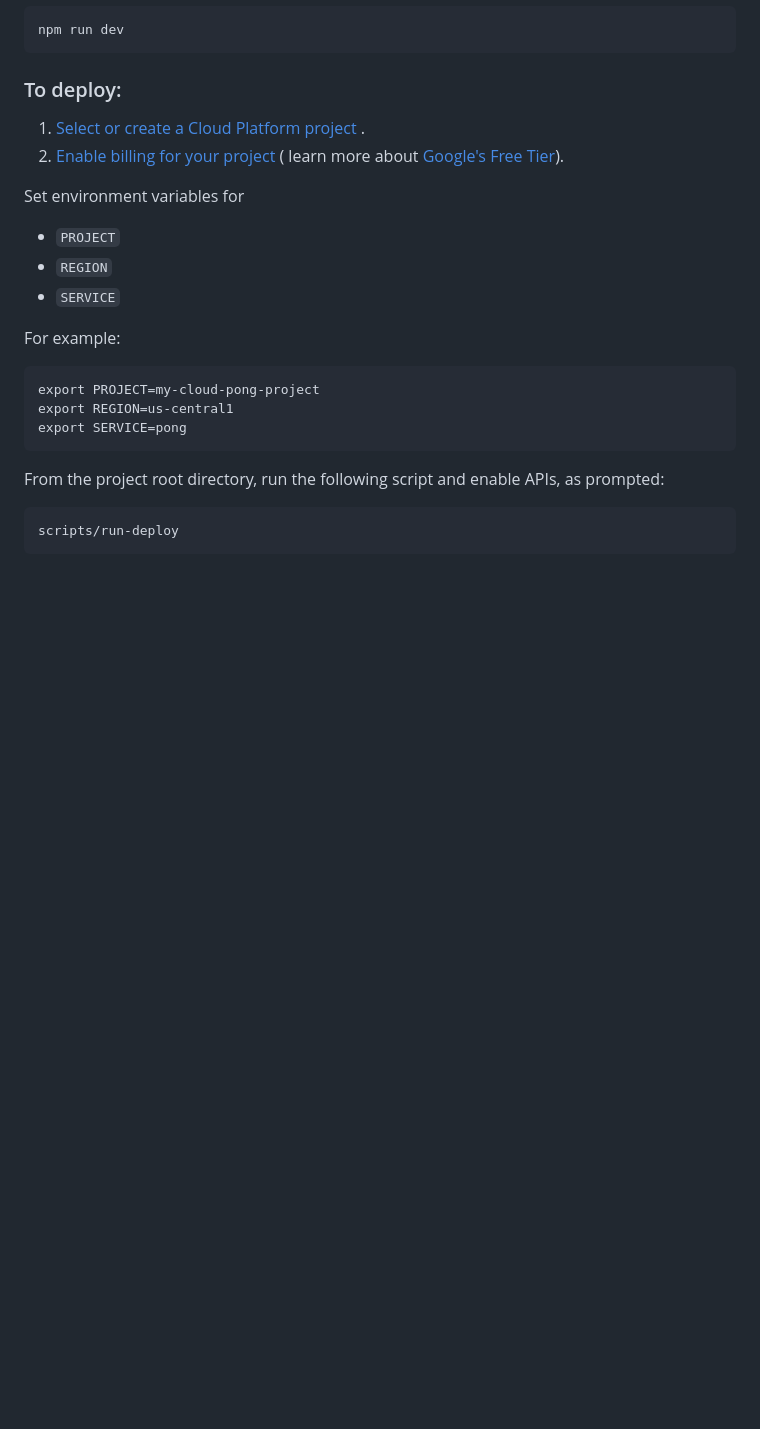
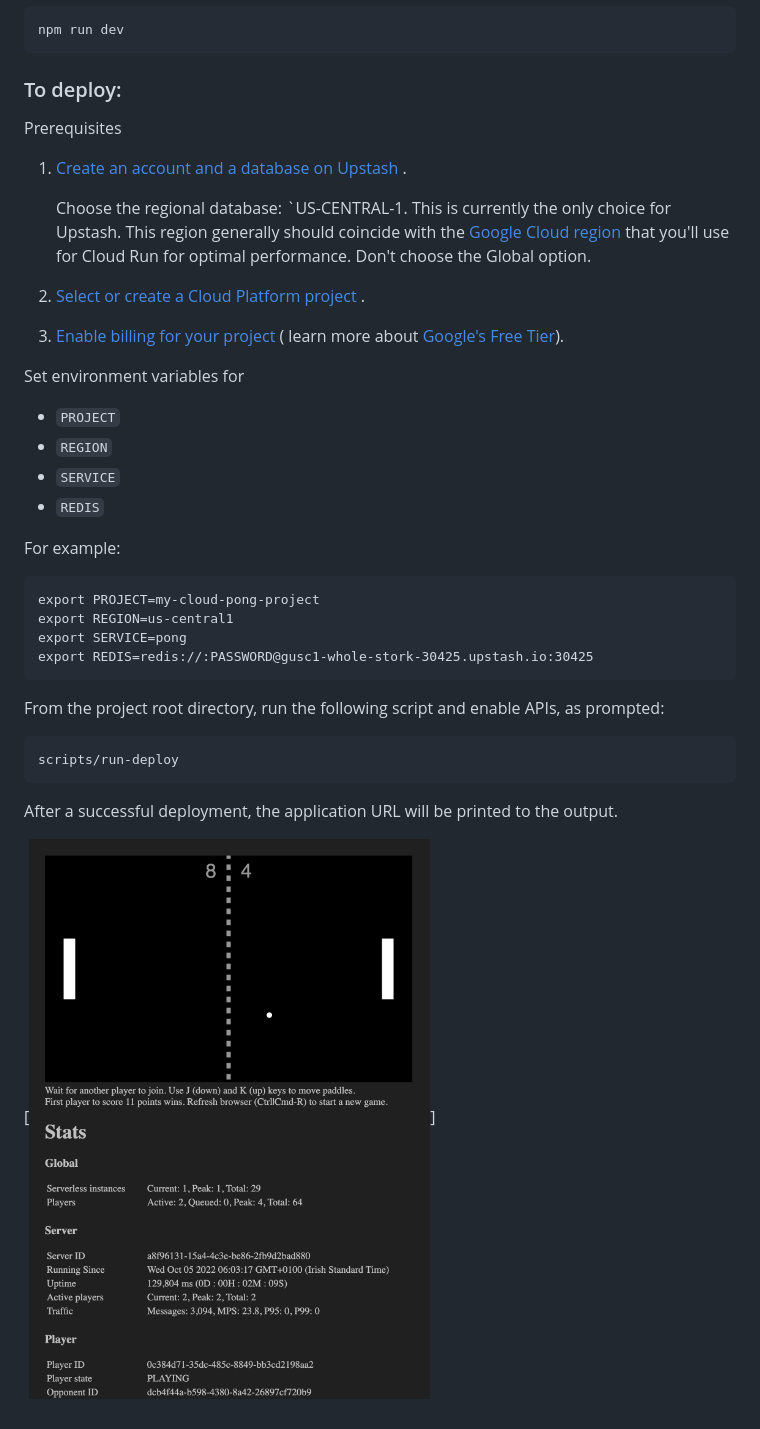
Before and after one commit to subfuzion/cloudpong, a Markdown page: README.md, the part around the change. GitHub-like rendering; pictures changed too: doc/cloudpong-screenshot.png (added); blank space fills up the shorter version.

````diff
--- a/README.md
+++ b/README.md
@@ -34,9 +34,19 @@ npm run dev
 
 ### To deploy:
 
-1. [Select or create a Cloud Platform project](https://console.cloud.google.com/project)
+Prerequisites
+
+1. [Create an account and a database on Upstash](https://docs.upstash.com/redis)
    .
-2. [Enable billing for your project](https://support.google.com/cloud/answer/6293499#enable-billing) (
+
+   Choose the regional database: `US-CENTRAL-1. This is currently the only
+   choice for Upstash. This region generally should coincide with the
+   [Google Cloud region](https://cloud.google.com/compute/docs/regions-zones)
+   that you'll use for Cloud Run for optimal performance. Don't choose the
+   Global option.
+2. [Select or create a Cloud Platform project](https://console.cloud.google.com/project)
+   .
+3. [Enable billing for your project](https://support.google.com/cloud/answer/6293499#enable-billing) (
    learn more about [Google's Free Tier](https://cloud.google.com/free)).
 
 Set environment variables for
@@ -44,6 +54,7 @@ Set environment variables for
 * `PROJECT`
 * `REGION`
 * `SERVICE`
+* `REDIS`
 
 For example:
 
@@ -51,6 +62,7 @@ For example:
 export PROJECT=my-cloud-pong-project
 export REGION=us-central1
 export SERVICE=pong
+export REDIS=redis://:PASSWORD@gusc1-whole-stork-30425.upstash.io:30425
 ```
 
 From the project root directory, run the following script and enable APIs, as
@@ -60,6 +72,12 @@ prompted:
 scripts/run-deploy
 ```
 
+After a successful deployment, the application URL will be printed to the
+output.
+
+[![cloudpong-screenshot](doc/cloudpong-screenshot.png)]
+
+
 <!-- reference links -->
 
 [doc/design]: https://github.com/subfuzion/cloudpong/tree/main/doc/design
````
Also changed, not shown: img.png (added), img_1.png (added), img_2.png (added).
